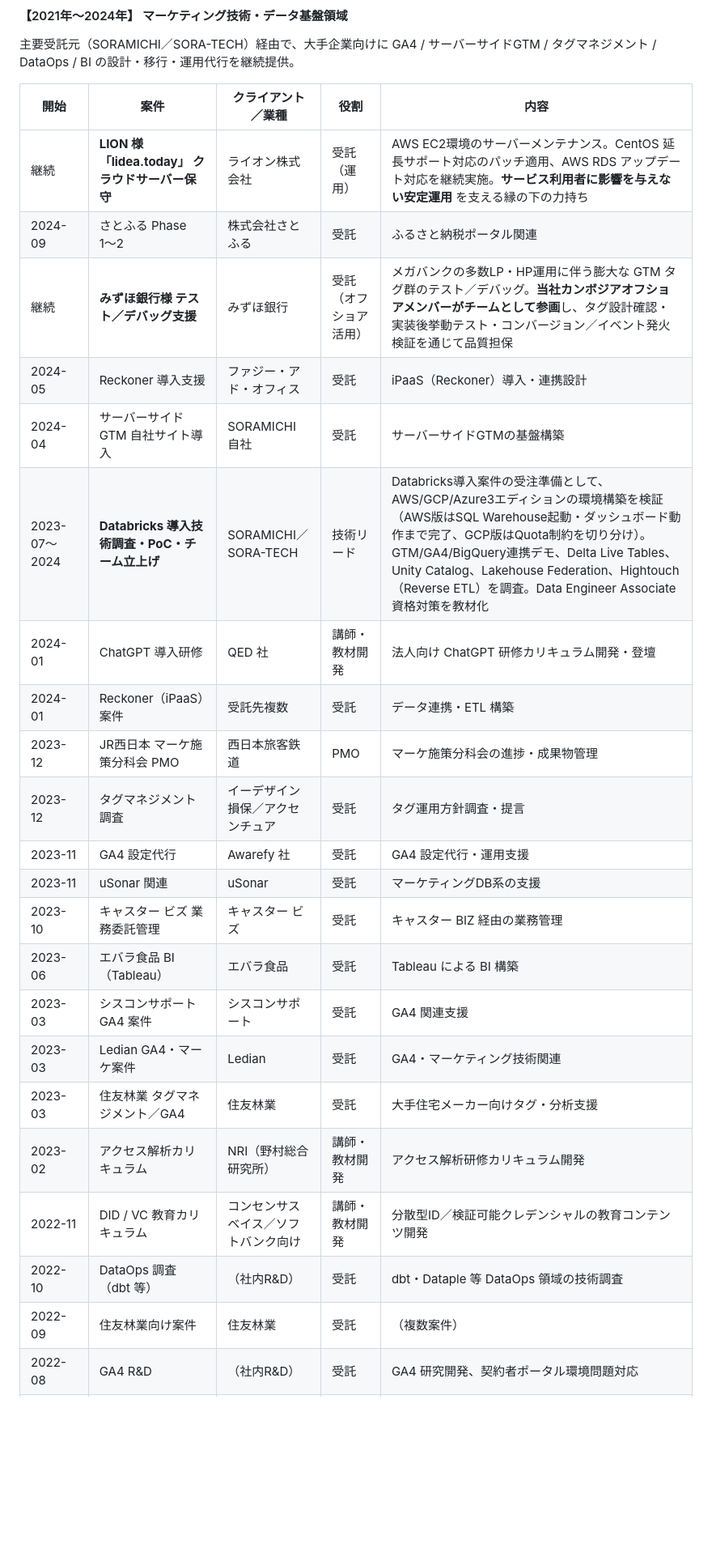
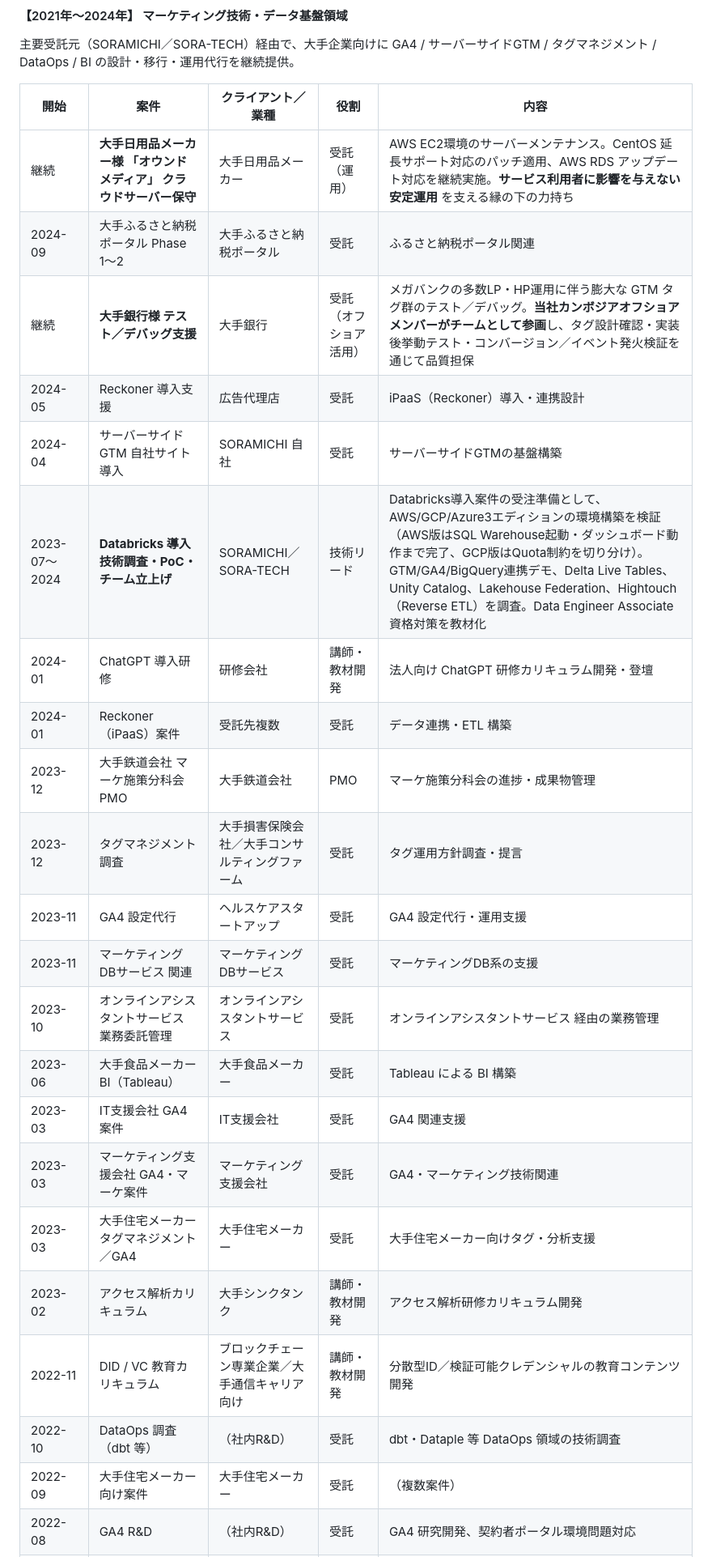
Before and after one commit to tobisako/cv, a Markdown page: 職務経歴書_副業向け_2026-07.md, the part around one of its changes. Shown at 81% size. GitHub-like rendering; blank space fills up the shorter version.

```diff
--- a/職務経歴書_副業向け_2026-07.md
+++ b/職務経歴書_副業向け_2026-07.md
@@ -210,25 +210,25 @@ Raspberry Pi、Arduino、超音波センサ、SCSI、IEEE1394、ICE（AdvicePro
 
 | 開始 | 案件 | クライアント／業種 | 役割 | 内容 |
 |---|---|---|---|---|
-| 継続 | **LION 様 「lidea.today」 クラウドサーバー保守** | ライオン株式会社 | 受託（運用） | AWS EC2環境のサーバーメンテナンス。CentOS 延長サポート対応のパッチ適用、AWS RDS アップデート対応を継続実施。**サービス利用者に影響を与えない安定運用** を支える縁の下の力持ち |
-| 2024-09 | さとふる Phase 1〜2 | 株式会社さとふる | 受託 | ふるさと納税ポータル関連 |
-| 継続 | **みずほ銀行様 テスト／デバッグ支援** | みずほ銀行 | 受託（オフショア活用） | メガバンクの多数LP・HP運用に伴う膨大な GTM タグ群のテスト／デバッグ。**当社カンボジアオフショアメンバーがチームとして参画**し、タグ設計確認・実装後挙動テスト・コンバージョン／イベント発火検証を通じて品質担保 |
-| 2024-05 | Reckoner 導入支援 | ファジー・アド・オフィス | 受託 | iPaaS（Reckoner）導入・連携設計 |
+| 継続 | **大手日用品メーカー様 「オウンドメディア」 クラウドサーバー保守** | 大手日用品メーカー | 受託（運用） | AWS EC2環境のサーバーメンテナンス。CentOS 延長サポート対応のパッチ適用、AWS RDS アップデート対応を継続実施。**サービス利用者に影響を与えない安定運用** を支える縁の下の力持ち |
+| 2024-09 | 大手ふるさと納税ポータル Phase 1〜2 | 大手ふるさと納税ポータル | 受託 | ふるさと納税ポータル関連 |
+| 継続 | **大手銀行様 テスト／デバッグ支援** | 大手銀行 | 受託（オフショア活用） | メガバンクの多数LP・HP運用に伴う膨大な GTM タグ群のテスト／デバッグ。**当社カンボジアオフショアメンバーがチームとして参画**し、タグ設計確認・実装後挙動テスト・コンバージョン／イベント発火検証を通じて品質担保 |
+| 2024-05 | Reckoner 導入支援 | 広告代理店 | 受託 | iPaaS（Reckoner）導入・連携設計 |
 | 2024-04 | サーバーサイドGTM 自社サイト導入 | SORAMICHI 自社 | 受託 | サーバーサイドGTMの基盤構築 |
 | 2023-07〜2024 | **Databricks 導入技術調査・PoC・チーム立上げ** | SORAMICHI／SORA-TECH | 技術リード | Databricks導入案件の受注準備として、AWS/GCP/Azure3エディションの環境構築を検証（AWS版はSQL Warehouse起動・ダッシュボード動作まで完了、GCP版はQuota制約を切り分け）。GTM/GA4/BigQuery連携デモ、Delta Live Tables、Unity Catalog、Lakehouse Federation、Hightouch（Reverse ETL）を調査。Data Engineer Associate資格対策を教材化 |
-| 2024-01 | ChatGPT 導入研修 | QED 社 | 講師・教材開発 | 法人向け ChatGPT 研修カリキュラム開発・登壇 |
+| 2024-01 | ChatGPT 導入研修 | 研修会社 | 講師・教材開発 | 法人向け ChatGPT 研修カリキュラム開発・登壇 |
 | 2024-01 | Reckoner（iPaaS）案件 | 受託先複数 | 受託 | データ連携・ETL 構築 |
-| 2023-12 | JR西日本 マーケ施策分科会 PMO | 西日本旅客鉄道 | PMO | マーケ施策分科会の進捗・成果物管理 |
-| 2023-12 | タグマネジメント調査 | イーデザイン損保／アクセンチュア | 受託 | タグ運用方針調査・提言 |
-| 2023-11 | GA4 設定代行 | Awarefy 社 | 受託 | GA4 設定代行・運用支援 |
-| 2023-11 | uSonar 関連 | uSonar | 受託 | マーケティングDB系の支援 |
-| 2023-10 | キャスター ビズ 業務委託管理 | キャスター ビズ | 受託 | キャスター BIZ 経由の業務管理 |
-| 2023-06 | エバラ食品 BI（Tableau） | エバラ食品 | 受託 | Tableau による BI 構築 |
-| 2023-03 | シスコンサポート GA4 案件 | シスコンサポート | 受託 | GA4 関連支援 |
-| 2023-03 | Ledian GA4・マーケ案件 | Ledian | 受託 | GA4・マーケティング技術関連 |
-| 2023-03 | 住友林業 タグマネジメント／GA4 | 住友林業 | 受託 | 大手住宅メーカー向けタグ・分析支援 |
-| 2023-02 | アクセス解析カリキュラム | NRI（野村総合研究所） | 講師・教材開発 | アクセス解析研修カリキュラム開発 |
-| 2022-11 | DID / VC 教育カリキュラム | コンセンサスベイス／ソフトバンク向け | 講師・教材開発 | 分散型ID／検証可能クレデンシャルの教育コンテンツ開発 |
+| 2023-12 | 大手鉄道会社 マーケ施策分科会 PMO | 大手鉄道会社 | PMO | マーケ施策分科会の進捗・成果物管理 |
+| 2023-12 | タグマネジメント調査 | 大手損害保険会社／大手コンサルティングファーム | 受託 | タグ運用方針調査・提言 |
+| 2023-11 | GA4 設定代行 | ヘルスケアスタートアップ | 受託 | GA4 設定代行・運用支援 |
+| 2023-11 | マーケティングDBサービス 関連 | マーケティングDBサービス | 受託 | マーケティングDB系の支援 |
+| 2023-10 | オンラインアシスタントサービス 業務委託管理 | オンラインアシスタントサービス | 受託 | オンラインアシスタントサービス 経由の業務管理 |
+| 2023-06 | 大手食品メーカー BI（Tableau） | 大手食品メーカー | 受託 | Tableau による BI 構築 |
+| 2023-03 | IT支援会社 GA4 案件 | IT支援会社 | 受託 | GA4 関連支援 |
+| 2023-03 | マーケティング支援会社 GA4・マーケ案件 | マーケティング支援会社 | 受託 | GA4・マーケティング技術関連 |
+| 2023-03 | 大手住宅メーカー タグマネジメント／GA4 | 大手住宅メーカー | 受託 | 大手住宅メーカー向けタグ・分析支援 |
+| 2023-02 | アクセス解析カリキュラム | 大手シンクタンク | 講師・教材開発 | アクセス解析研修カリキュラム開発 |
+| 2022-11 | DID / VC 教育カリキュラム | ブロックチェーン専業企業／大手通信キャリア向け | 講師・教材開発 | 分散型ID／検証可能クレデンシャルの教育コンテンツ開発 |
 | 2022-10 | DataOps 調査（dbt 等） | （社内R&D） | 受託 | dbt・Dataple 等 DataOps 領域の技術調査 |
-| 2022-09 | 住友林業向け案件 | 住友林業 | 受託 | （複数案件） |
+| 2022-09 | 大手住宅メーカー向け案件 | 大手住宅メーカー | 受託 | （複数案件） |
 | 2022-08 | GA4 R&D | （社内R&D） | 受託 | GA4 研究開発、契約者ポータル環境問題対応 |
```
Also changed, not shown: other parts of 職務経歴書_副業向け_2026-07.md (+14 -14 lines), 1 other file.
